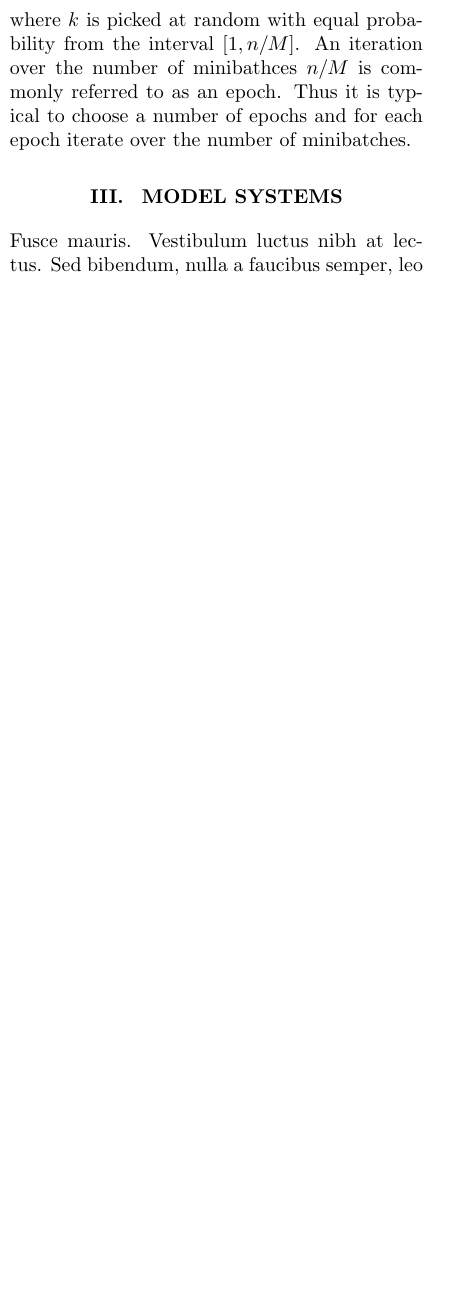
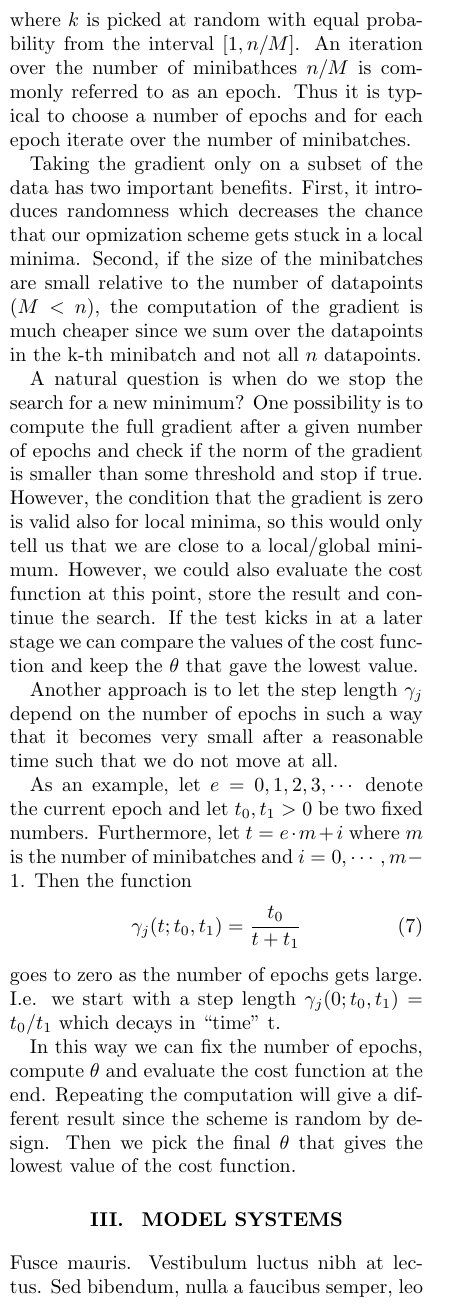
Before and after one commit to KariEriksen/FYS-STK4155, a LaTeX paper (project2/report/project2-report.tex): part of one column of page 3 of 4 before the commit and part of one column of page 3 of 5 after it, cut so that both start at the same text, the shorter picture padded with empty space. Compiled offline with pdfLaTeX.

Commit message:
Some additional stuff on SGD

```diff
--- a/project2/report/project2-report.tex
+++ b/project2/report/project2-report.tex
@@ -248,9 +248,30 @@ where $k$ is picked at random with equal probability from the interval $[1,n/M]$
 minibathces $n/M$ is commonly referred to as an epoch. Thus it is typical to choose a number of epochs and for each epoch
 iterate over the number of minibatches.
 
+Taking the gradient only on a subset of the data has two important benefits. First, it introduces randomness
+which decreases the chance that our opmization scheme gets stuck in a local minima. Second, if the size of the
+minibatches are small relative to the number of datapoints ($M < n$), the computation of the gradient is much cheaper
+since we sum over the datapoints in the k-th minibatch and not all $n$ datapoints.
 
+A natural question is when do we stop the search for a new minimum? One possibility is to compute the full gradient after a
+given number of epochs and check if the norm of the gradient is smaller than some threshold and stop if true. However,
+the condition that the gradient is zero is valid also for local minima, so this would only tell us that we are close to a
+local/global minimum. However, we could also evaluate the cost function at this point, store the result and continue
+the search. If the test kicks in at a later stage we can compare the values of the cost function and keep the $\theta$ that
+gave the lowest value.
 
+Another approach is to let the step length $\gamma_j$ depend on the number of epochs in such a way that it becomes very small
+after a reasonable time such that we do not move at all.
 
+As an example, let $e = 0,1,2,3,\cdots$ denote the current epoch and let $t_0, t_1 > 0$ be two fixed numbers. Furthermore,
+let $t = e \cdot m + i$ where $m$ is the number of minibatches and $i=0,\cdots,m-1$. Then the function
+\begin{equation}\gamma_j(t; t_0, t_1) = \frac{t_0}{t+t_1} \end{equation}
+goes to zero as the number of epochs gets large. I.e. we start with a step length $\gamma_j (0; t_0, t_1) = t_0/t_1$ which
+decays in "time" t.
+
+In this way we can fix the number of epochs, compute $\theta$ and evaluate the cost function at the end. Repeating the
+computation will give a different result since the scheme is random by design. Then we pick the final $\theta$ that gives
+the lowest value of the cost function.
 \section{Model systems}
 \lipsum[5]
 \subsection{The one-dimensional Ising model}
```
Also changed, not shown: project2/report/project2-report.pdf.
